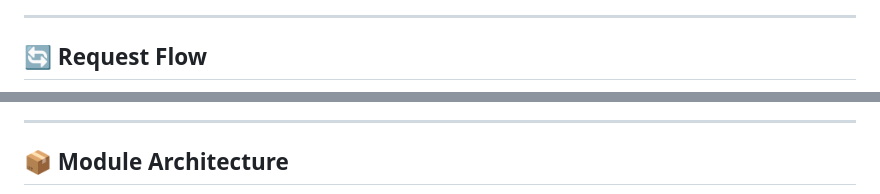
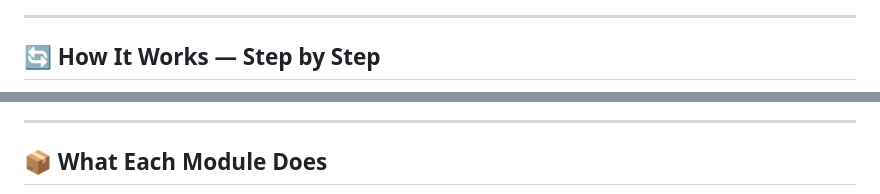
Before and after one commit to Dinesh-kumar9/crop-disease-prediction, a Markdown page: README.md, 2 parts joined by grey strips. GitHub-like rendering.

````diff
--- a/README.md
+++ b/README.md
@@ -130,6 +69,7 @@ graph TB
 
 ---
 
-## 🔄 Request Flow
+
+## 🔄 How It Works — Step by Step
 
 ```mermaid
@@ -186,6 +88,6 @@ sequenceDiagram
 
 ---
 
-## 📦 Module Architecture
+## 📦 What Each Module Does
 
 ```mermaid
````
Also changed, not shown: other parts of README.md (+31 -162 lines).
